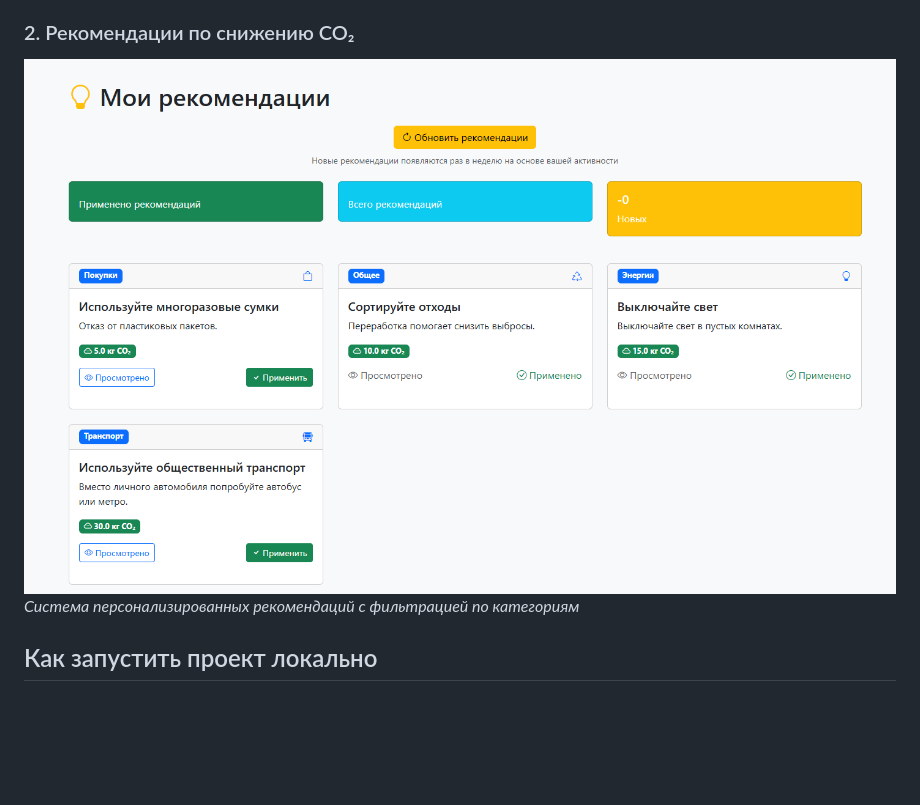
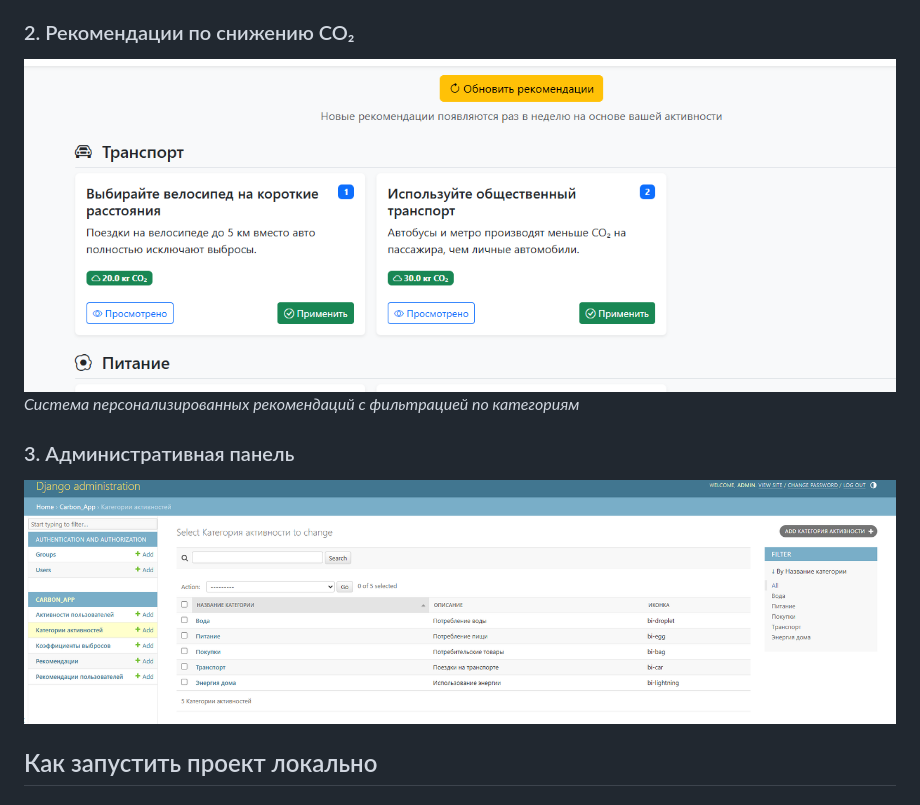
Before and after one commit to soniam4/carbonfootprint-tracker, a Markdown page: README.md, the part around the change. Drawn GitHub-style; pictures changed too: image-1.png (deleted), image-2.png (added), image-3.png (added); blank space fills up the shorter version.

```diff
--- a/README.md
+++ b/README.md
@@ -20,8 +20,11 @@
 *Главная страница с навигацией, быстрой статистикой и общими рекомендациями*
 
 ### 2. Рекомендации по снижению CO₂
-![alt text](image-1.png)
+![alt text](image-3.png)
 *Система персонализированных рекомендаций с фильтрацией по категориям*
+
+### 3. Административная панель
+![alt text](image-2.png)
 
 ## Как запустить проект локально
 
```
Also changed, not shown: 3 other files.
